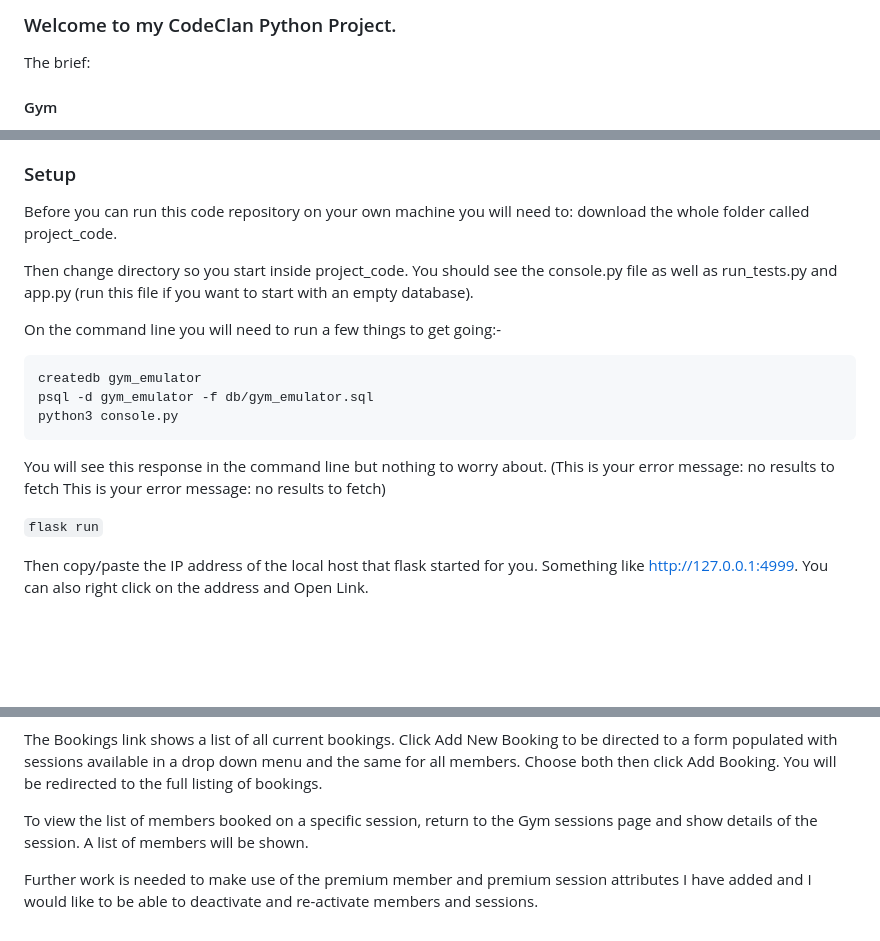
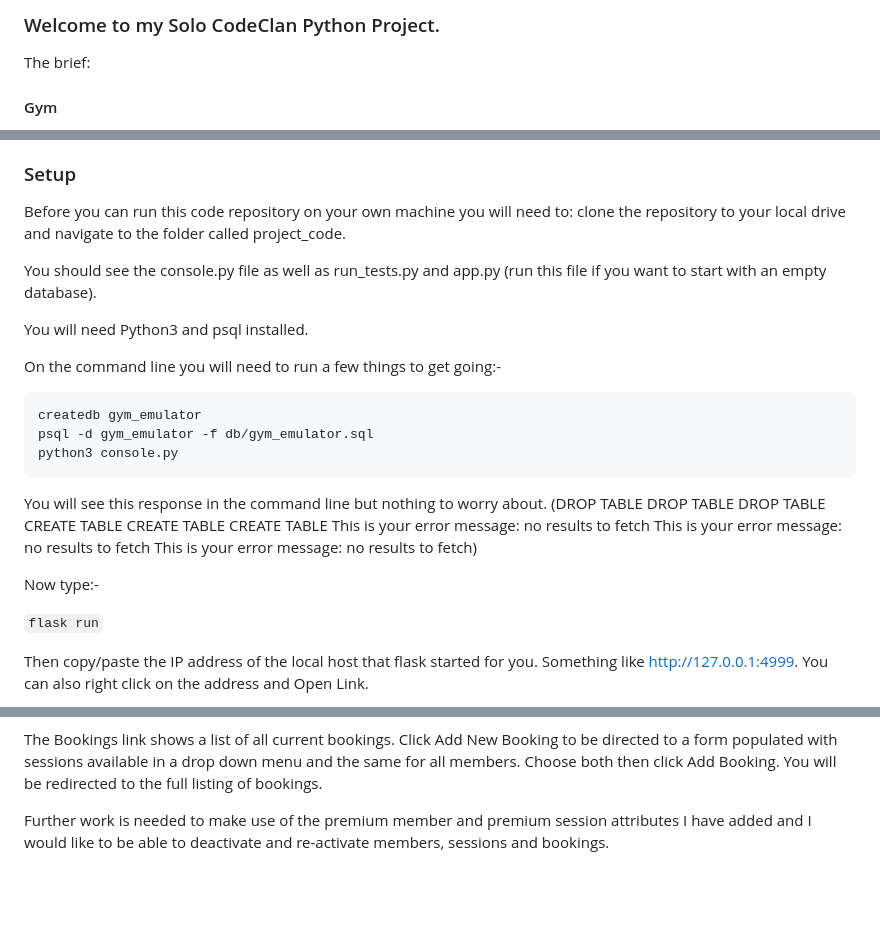
Before and after one commit to bjentwistle/Gym_members_project, a Markdown page: readme.md, 3 parts joined by grey strips. Rendered like a GitHub page; blank space fills up the shorter version.

````diff
--- a/readme.md
+++ b/readme.md
@@ -1,4 +1,4 @@
-### Welcome to my CodeClan Python Project.
+### Welcome to my Solo CodeClan Python Project.
 
 The brief:
 
@@ -26,10 +26,11 @@ A local gym has asked you to build a piece of software to help them to manage me
 
 ### Setup
 
-Before you can run this code repository on your own machine you will need to:
-download the whole folder called project_code.
+Before you can run this code repository on your own machine you will need to: clone the repository to your local drive and navigate to the folder called project_code.
 
-Then change directory so you start inside project_code. You should see the console.py file as well as run_tests.py and app.py (run this file if you want to start with an empty database).
+You should see the console.py file as well as run_tests.py and app.py (run this file if you want to start with an empty database).
+
+You will need Python3 and psql installed.
 
 On the command line you will need to run a few things to get going:-
 
@@ -40,8 +41,17 @@ python3 console.py
 ```
 
 You will see this response in the command line but nothing to worry about.
-    (This is your error message:  no results to fetch
-     This is your error message:  no results to fetch)
+    (DROP TABLE
+DROP TABLE
+DROP TABLE
+CREATE TABLE
+CREATE TABLE
+CREATE TABLE
+This is your error message:  no results to fetch
+This is your error message:  no results to fetch
+This is your error message:  no results to fetch)
+
+Now type:-
 
 ```flask run```
 
@@ -58,6 +68,4 @@ The same format is followed by the Members nav link.
 
 The Bookings link shows a list of all current bookings. Click Add New Booking to be directed to a form populated with sessions available in a drop down menu and the same for all members. Choose both then click Add Booking. You will be redirected to the full listing of bookings.
 
-To view the list of members booked on a specific session, return to the Gym sessions page and show details of the session. A list of members will be shown.
-
-Further work is needed to make use of the premium member and premium session attributes I have added and I would like to be able to deactivate and re-activate members and sessions.
+Further work is needed to make use of the premium member and premium session attributes I have added and I would like to be able to deactivate and re-activate members, sessions and bookings.
````
